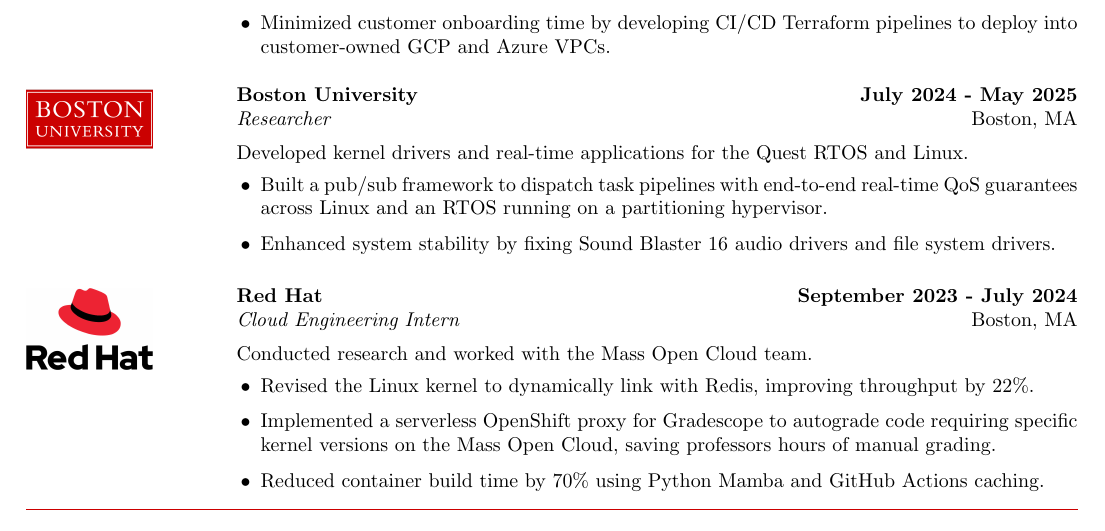
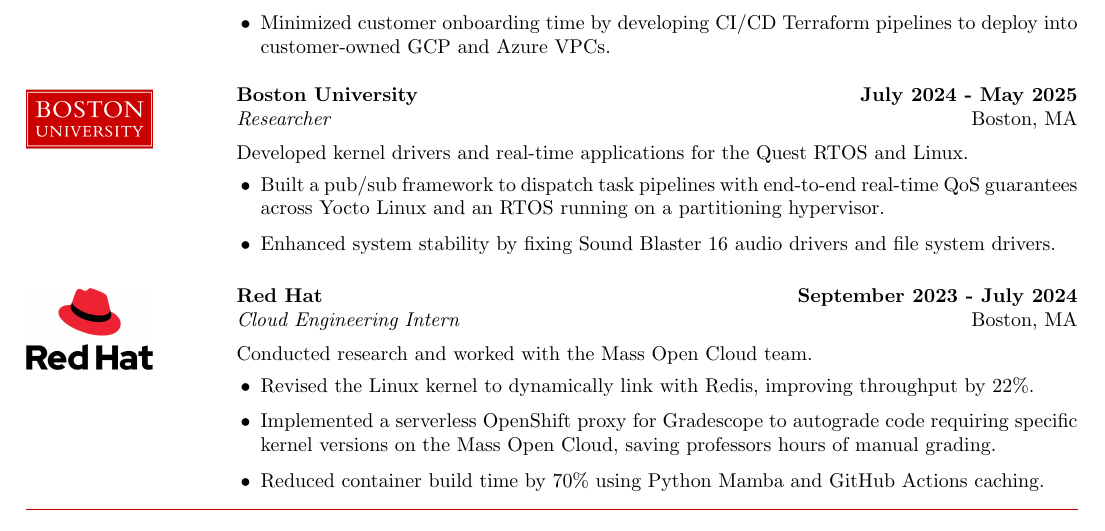
Before and after one commit to rkulskis/rkulskis.github.io, a LaTeX CV (cv/rossMikulskisResume.tex): part of the page, cut so that both start at the same text. Compiled offline with pdfLaTeX.

Commit message:
resume: add 'Yocto' to Linux

```diff
--- a/cv/rossMikulskisResume.tex
+++ b/cv/rossMikulskisResume.tex
@@ -128,7 +128,7 @@ FastAPI, Flask, React, LangGraph
 Developed kernel drivers and real-time applications for the Quest RTOS and Linux.
 \begin{itemize}
 \item Built a pub/sub framework to dispatch task pipelines with
-  end-to-end real-time QoS guarantees across Linux and an RTOS running on
+  end-to-end real-time QoS guarantees across Yocto Linux and an RTOS running on
   a partitioning hypervisor.
 \item Enhanced system stability by fixing Sound Blaster 16 audio
   drivers and file system drivers.
```
Also changed, not shown: cv/rossMikulskisResume.pdf.
